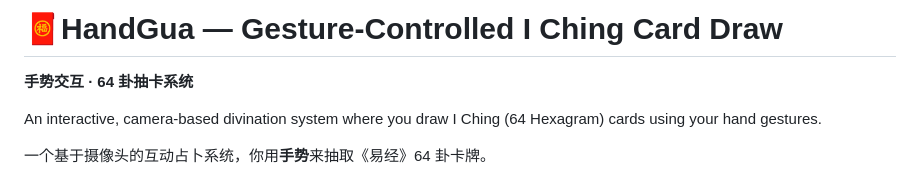
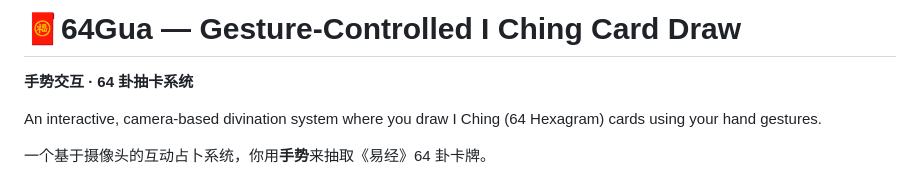
Before and after one commit to FlameAIStudio/IChingCardDraw, a Markdown page: README.md, the part around the change. Rendered like a GitHub page.

Commit message:
Update project name from HandGua to 64Gua

```diff
--- a/README.md
+++ b/README.md
@@ -1,4 +1,4 @@
-# 🧧HandGua — Gesture-Controlled I Ching Card Draw
+# 🧧64Gua — Gesture-Controlled I Ching Card Draw
 
 **手势交互 · 64 卦抽卡系统**
 
```
